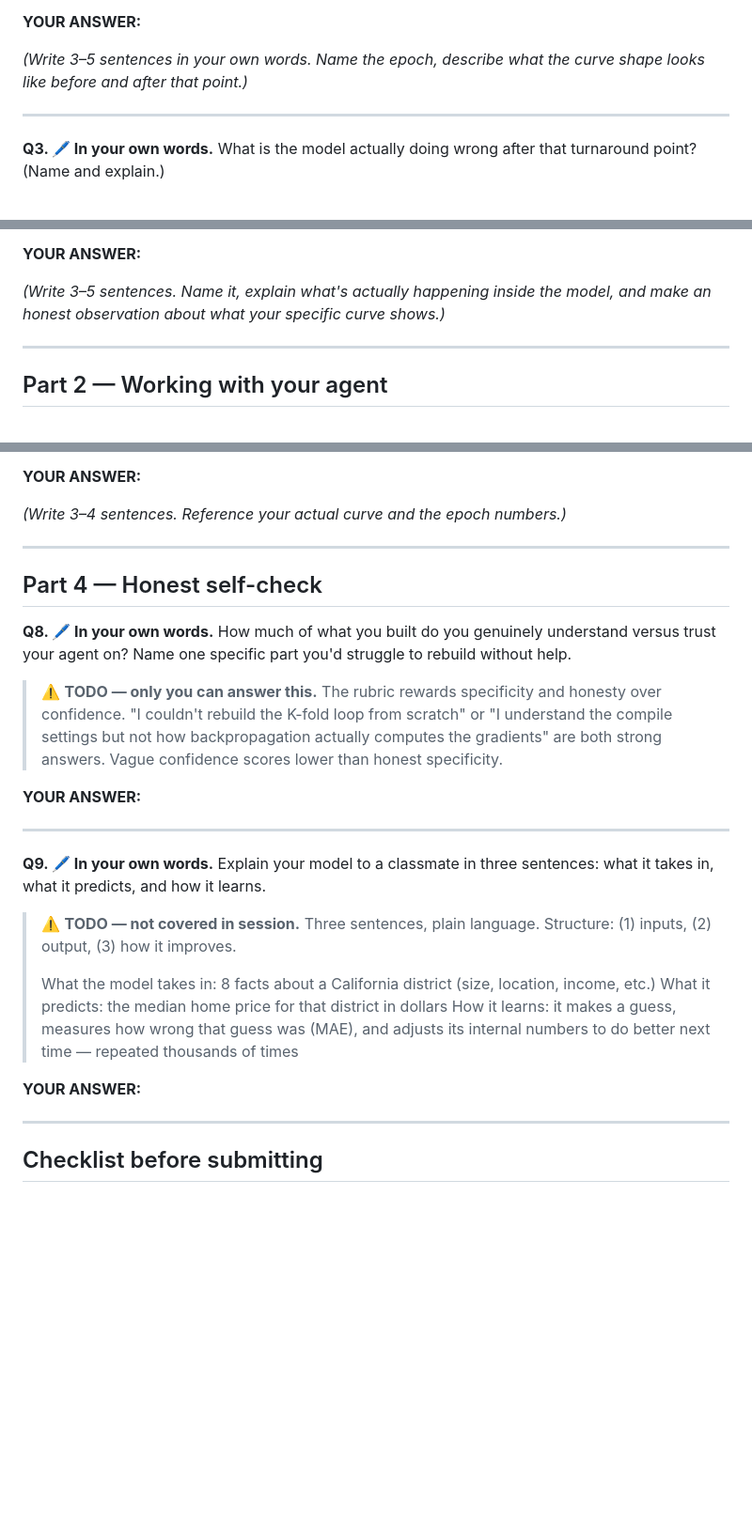
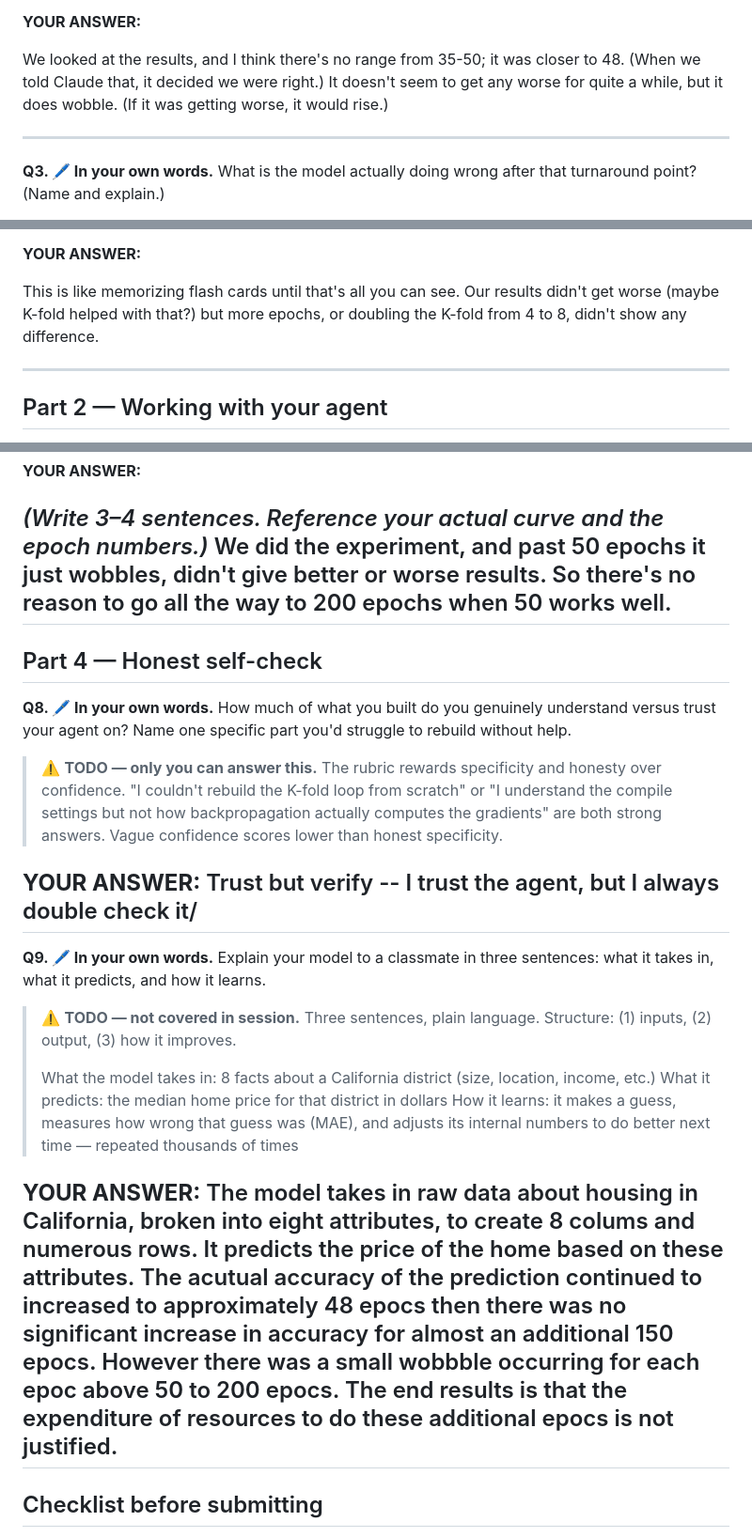
Before and after one commit to rgcomins/CSC-114, a Markdown page: module4/module4_assess_working_draft.md, 3 parts joined by grey strips. Shown at 94% size. Rendered like a GitHub page; blank space fills up the shorter version.

Commit message:
Revise assessment draft with updated model insights
Updated responses in the assessment draft to clarify observations and findings regarding model performance and training epochs.

```diff
--- a/module4/module4_assess_working_draft.md
+++ b/module4/module4_assess_working_draft.md
@@ -34,8 +34,9 @@ the validation line stop improving? How can you tell from the picture?
 
 **YOUR ANSWER:**
 
-_(Write 3–5 sentences in your own words. Name the epoch, describe what the
-curve shape looks like before and after that point.)_
+We looked at the results, and I think there's no range from 35-50; it was closer to 48.
+(When we told Claude that, it decided we were right.) It doesn't seem to get any worse
+for quite a while, but it does wobble. (If it was getting worse, it would rise.)
 
 ---
 
@@ -59,8 +60,9 @@ that turnaround point? (Name and explain.)
 
 **YOUR ANSWER:**
 
-_(Write 3–5 sentences. Name it, explain what's actually happening inside the
-model, and make an honest observation about what your specific curve shows.)_
+This is like memorizing flash cards until that's all you can see. Our results didn't get worse
+(maybe K-fold helped with that?) but more epochs, or doubling the K-fold from 4 to 8, didn't
+show any difference.
 
 ---
 
@@ -141,7 +145,8 @@ explain why "more epochs = better" is not true for your model.
 **YOUR ANSWER:**
 
 _(Write 3–4 sentences. Reference your actual curve and the epoch numbers.)_
-
+We did the experiment, and past 50 epochs it just wobbles, didn't give better or worse results.
+So there's no reason to go all the way to 200 epochs when 50 works well.
 ---
 
 ## Part 4 — Honest self-check
@@ -157,7 +162,7 @@ to rebuild without help.
 > lower than honest specificity.
 
 **YOUR ANSWER:**
-
+Trust but verify -- I trust the agent, but I always double check it/
 ---
 
 **Q9. 🖊 In your own words.** Explain your model to a classmate in three
@@ -174,7 +179,9 @@ sentences: what it takes in, what it predicts, and how it learns.
 > thousands of times
 
 **YOUR ANSWER:**
-
+The model takes in raw data about housing in California, broken into eight attributes, to create 8 colums and numerous rows. It predicts the price of the home based on these attributes.
+The acutual accuracy of the prediction continued to increased to approximately 48 epocs then there was no significant increase in accuracy for almost an additional 150 epocs.  However there was a small wobbble
+occurring for each epoc above 50 to 200 epocs. The end results is that the expenditure of resources to do these additional epocs is not justified.
 ---
 
 ## Checklist before submitting
```
Also changed, not shown: other parts of module4/module4_assess_working_draft.md (+5 -3 lines).
